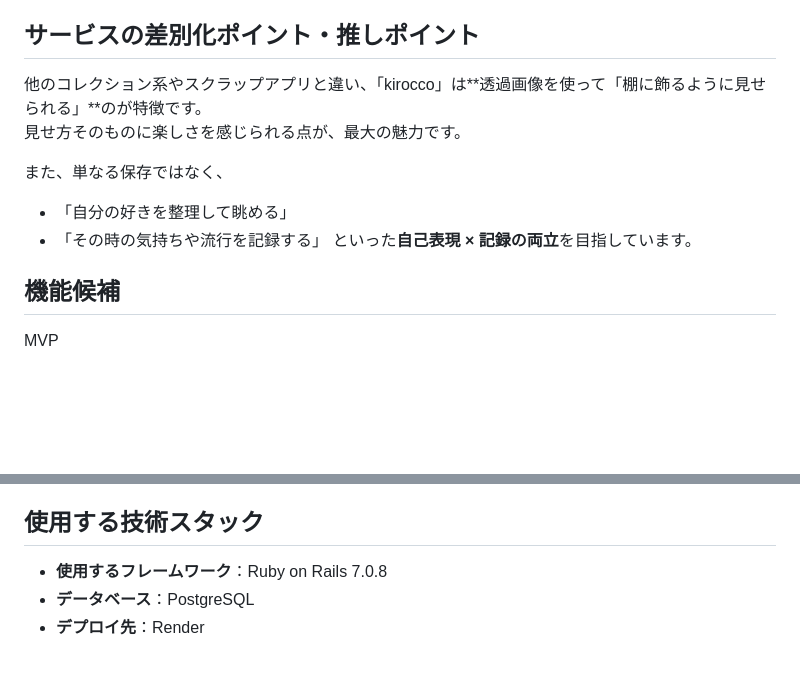
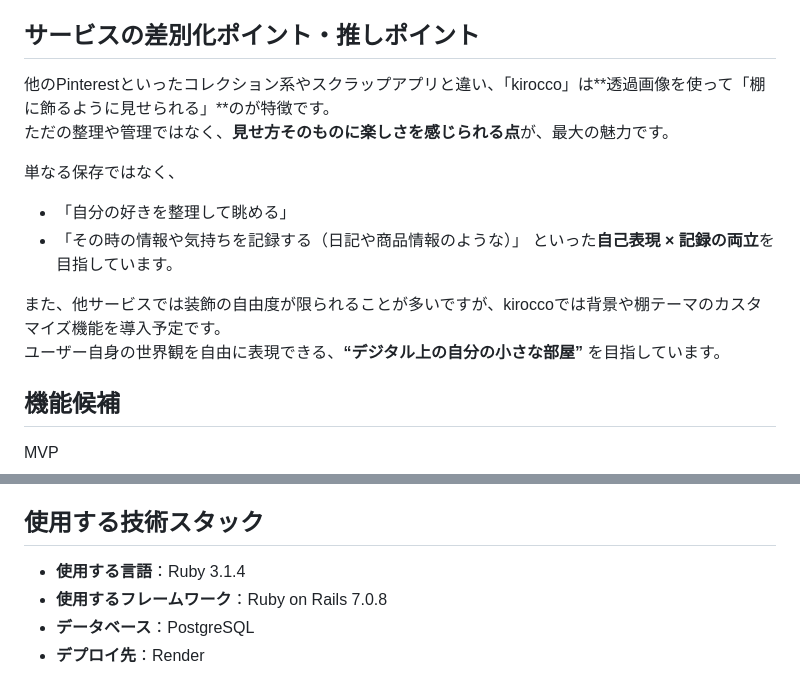
Before and after one commit to o-chaz/kirocco, a Markdown page: README.md, 2 parts joined by grey strips. Rendered like a GitHub page; blank space fills up the shorter version.

Commit message:
README-rubyverと差別化ポイント追加

```diff
--- a/README.md
+++ b/README.md
@@ -22,13 +22,16 @@ InstagramやXなどで棚のスクリーンショットをシェアすること
 また、コレクション好きや推し活をしている人に届くよう、ハッシュタグやトレンドに合わせた投稿も取り入れていきたいと考えています。
 
 ## サービスの差別化ポイント・推しポイント
-他のコレクション系やスクラップアプリと違い、「kirocco」は**透過画像を使って「棚に飾るように見せられる」**のが特徴です。
-見せ方そのものに楽しさを感じられる点が、最大の魅力です。
+他のPinterestといったコレクション系やスクラップアプリと違い、「kirocco」は**透過画像を使って「棚に飾るように見せられる」**のが特徴です。
+ただの整理や管理ではなく、**見せ方そのものに楽しさを感じられる点**が、最大の魅力です。
 
-また、単なる保存ではなく、
+単なる保存ではなく、
 - 「自分の好きを整理して眺める」
-- 「その時の気持ちや流行を記録する」
+- 「その時の情報や気持ちを記録する（日記や商品情報のような）」
 といった**自己表現 × 記録の両立**を目指しています。
+
+また、他サービスでは装飾の自由度が限られることが多いですが、kiroccoでは背景や棚テーマのカスタマイズ機能を導入予定です。
+ユーザー自身の世界観を自由に表現できる、**“デジタル上の自分の小さな部屋”** を目指しています。
 
 ## 機能候補
 MVP
@@ -44,6 +47,7 @@ MVP
 - SNSシェア
 
 ## 使用する技術スタック
+- **使用する言語**：Ruby 3.1.4
 - **使用するフレームワーク**：Ruby on Rails 7.0.8
 - **データベース**：PostgreSQL
 - **デプロイ先**：Render
```
